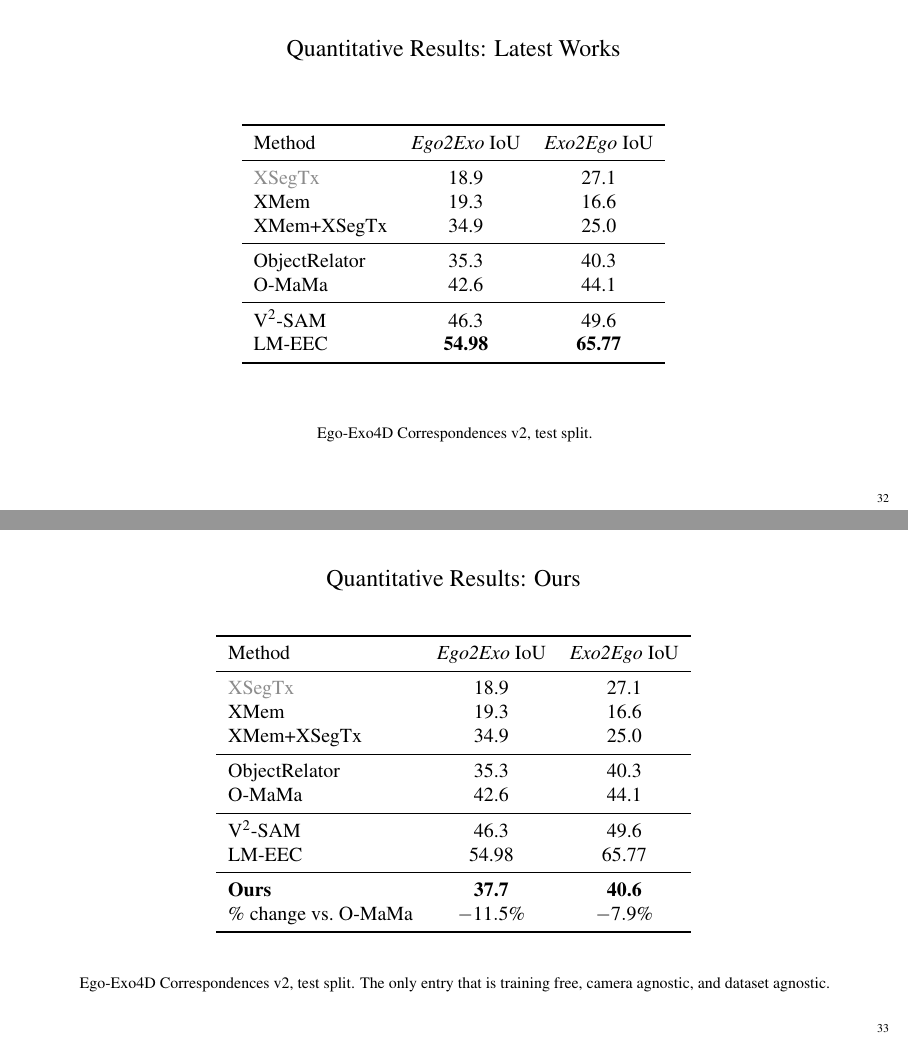
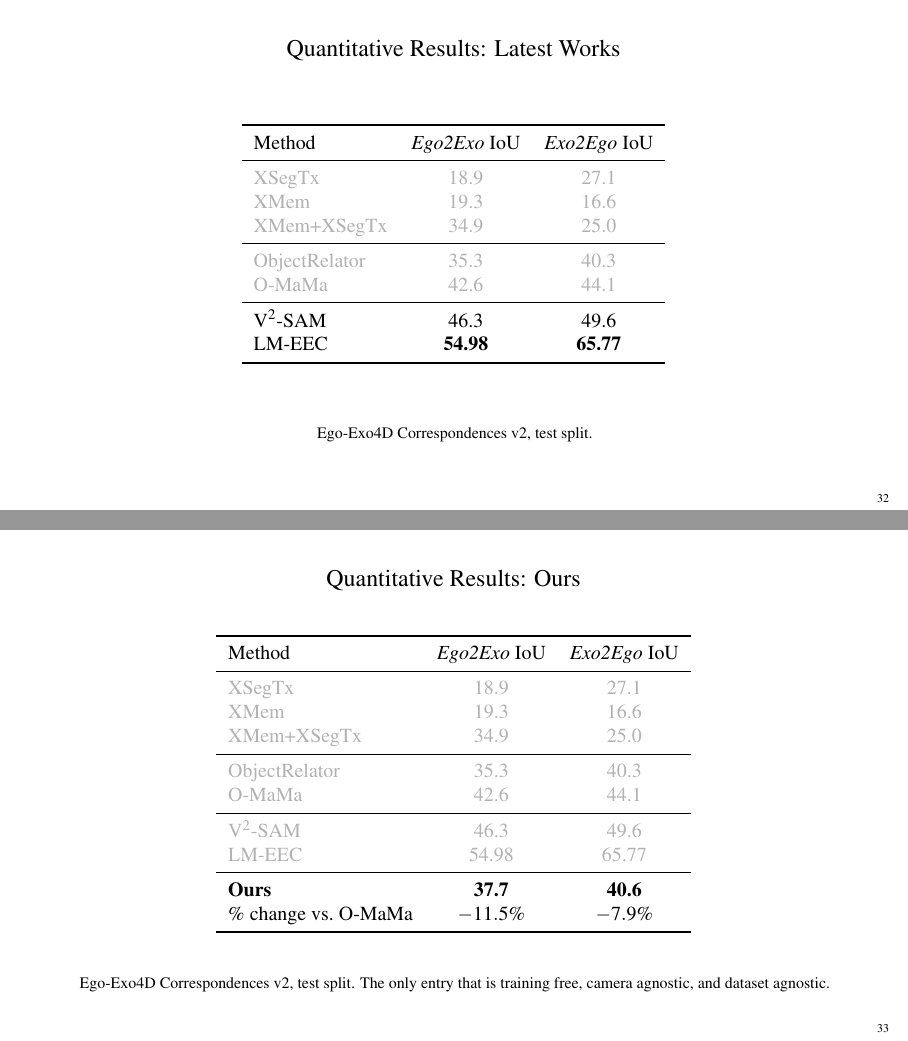
Before and after one commit to marcolomele/msc-thesis, LaTeX slides (presentation/main.tex): pages 33 and 34 of 51, joined at a grey line. Compiled offline with pdfLaTeX.

Commit message:
Updates from Overleaf

```diff
--- a/presentation/main.tex
+++ b/presentation/main.tex
@@ -581,15 +581,15 @@ Object Video Tracking for Cross-View Object Correspondence}
   \toprule
   Method & \textit{Ego2Exo} IoU & \textit{Exo2Ego} IoU \\
   \midrule
-  \color{black!45} XSegTx      & 18.9 & 27.1 \\
-  XMem        & 19.3 & 16.6 \\
-  XMem+XSegTx & 34.9 & 25.0 \\
+  \color{black!30} XSegTx      & \color{black!30} 18.9 & \color{black!30} 27.1 \\
+  \color{black!30} XMem        & \color{black!30} 19.3 & \color{black!30} 16.6 \\
+  \color{black!30} XMem+XSegTx & \color{black!30} 34.9 & \color{black!30} 25.0 \\
   \midrule
-  ObjectRelator & 35.3 & 40.3 \\
-  O-MaMa        & 42.6 & 44.1 \\
+  \color{black!30} ObjectRelator & \color{black!30} 35.3 & \color{black!30} 40.3 \\
+  \color{black!30} O-MaMa        & \color{black!30} 42.6 & \color{black!30} 44.1 \\
   \midrule
   \color{black} V\textsuperscript{2}-SAM & 46.3 & 49.6 \\
-  LM-EEC                   & \textbf{54.98} & \textbf{65.77} \\
+  LM-EEC  & \textbf{54.98} & \textbf{65.77} \\
   \bottomrule
 \end{tabular}
 \end{center}
@@ -611,15 +611,15 @@ Object Video Tracking for Cross-View Object Correspondence}
   \toprule
   Method & \textit{Ego2Exo} IoU & \textit{Exo2Ego} IoU \\
   \midrule
-  \color{black!45} XSegTx      & 18.9 & 27.1 \\
-  XMem        & 19.3 & 16.6 \\
-  XMem+XSegTx & 34.9 & 25.0 \\
+  \color{black!30} XSegTx      & \color{black!30} 18.9 & \color{black!30} 27.1 \\
+  \color{black!30} XMem        & \color{black!30} 19.3 & \color{black!30} 16.6 \\
+  \color{black!30} XMem+XSegTx & \color{black!30} 34.9 & \color{black!30} 25.0 \\
   \midrule
-  ObjectRelator & 35.3 & 40.3 \\
-  O-MaMa        & 42.6 & 44.1 \\
+  \color{black!30} ObjectRelator & \color{black!30} 35.3 & \color{black!30} 40.3 \\
+  \color{black!30} O-MaMa        & \color{black!30} 42.6 & \color{black!30} 44.1 \\
   \midrule
-  V\textsuperscript{2}-SAM & 46.3 & 49.6 \\
-  LM-EEC                   & 54.98 & 65.77 \\
+  \color{black!30} V\textsuperscript{2}-SAM & \color{black!30} 46.3 & \color{black!30} 49.6 \\
+  \color{black!30} LM-EEC                   & \color{black!30} 54.98 & \color{black!30} 65.77 \\
   \midrule
   \color{black} \textbf{Ours} & \textbf{37.7} & \textbf{40.6} \\
   \% change vs.\ O-MaMa & $-11.5\%$ & $-7.9\%$ \\
```
Also changed, not shown: presentation/main.tex (10 more changed lines).
